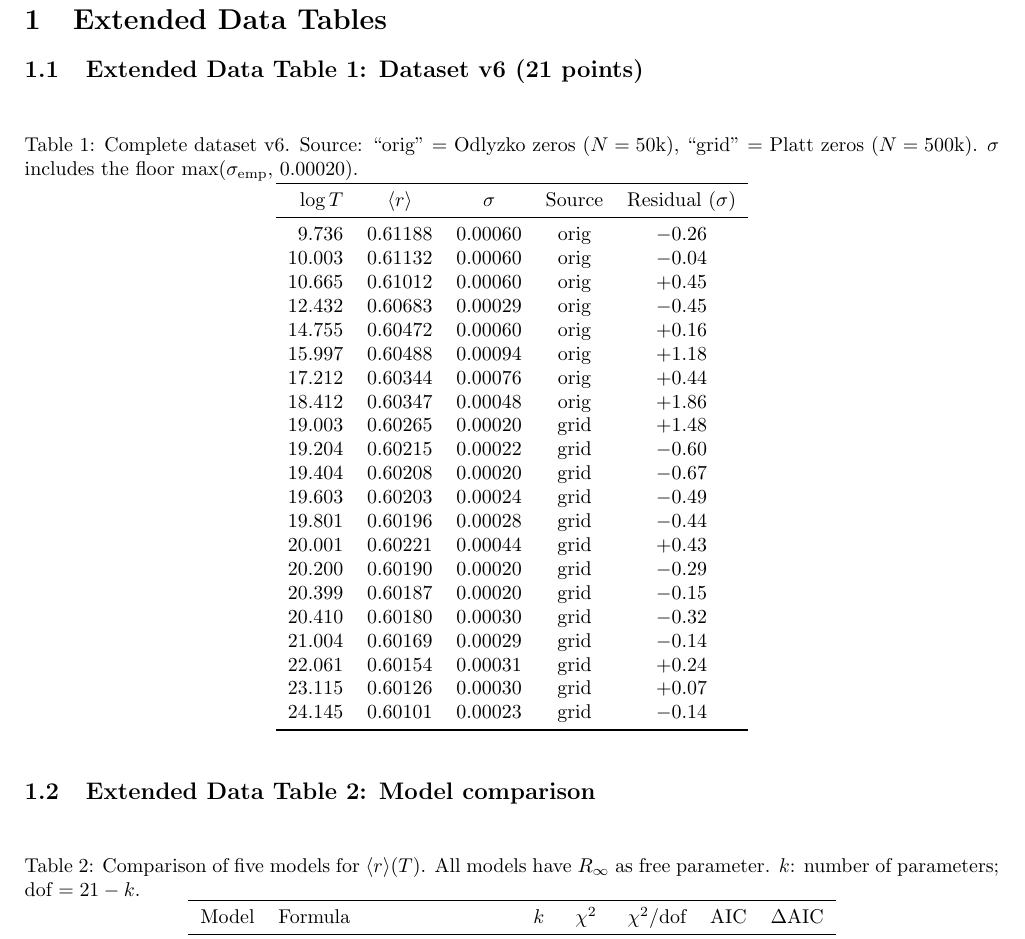
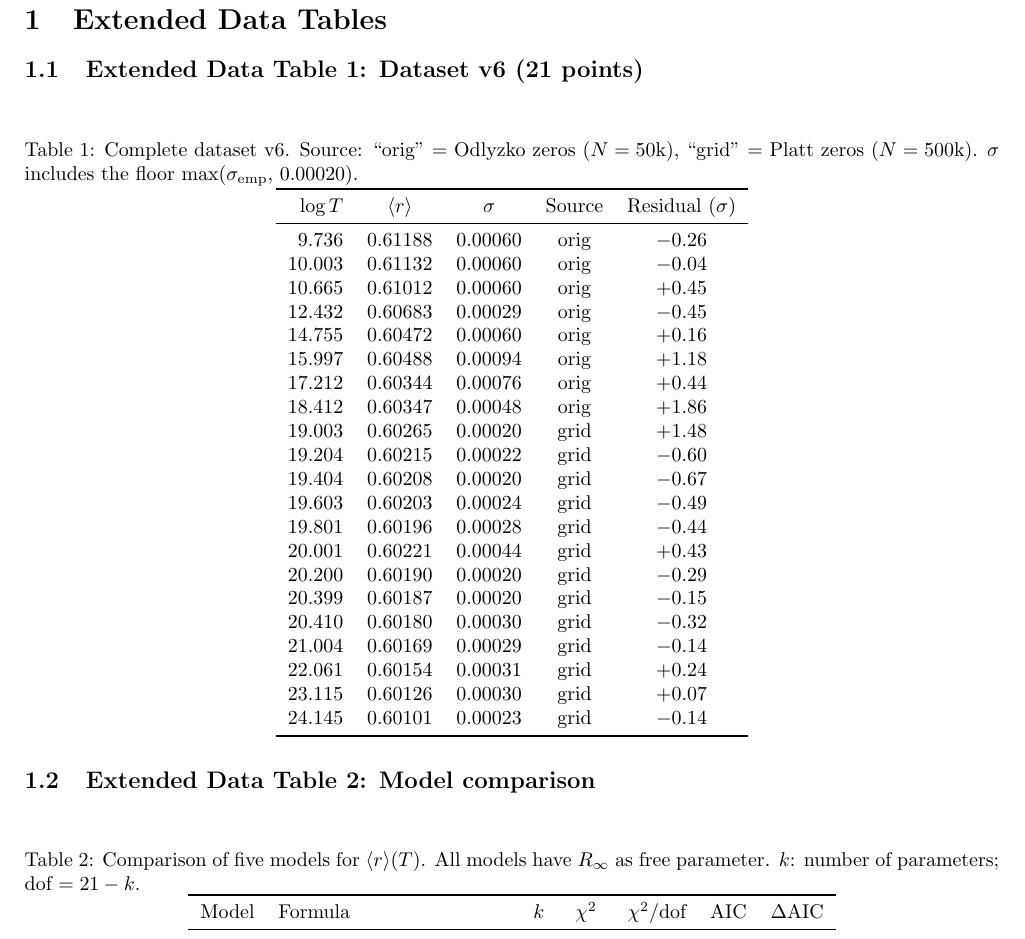
Before and after one commit to dalarconrub/berry-keating-paper-D, a LaTeX document (supplementary.tex): part of page 2 of 7, cut so that both start at the same text. Compiled offline with pdfLaTeX.

Commit message:
Fix all float placements: tables [h] -> [H]
All tables and figures now use [H] (requires float package) to ensure
they appear immediately after their subsection headings. Previously
tables 3 and 4 floated away from their subsections.

Co-Authored-By: Claude Opus 4.6 (1M context) <noreply@anthropic.com>

```diff
--- a/supplementary.tex
+++ b/supplementary.tex
@@ -26,7 +26,7 @@
 
 \subsection{Extended Data Table 1: Dataset v6 (21 points)}
 
-\begin{table}[h]
+\begin{table}[H]
 \centering
 \caption{Complete dataset v6. Source: ``orig'' = Odlyzko zeros ($N = 50$k),
 ``grid'' = Platt zeros ($N = 500$k). $\sigma$ includes the floor
@@ -64,7 +64,7 @@ $\log T$ & $\langle r\rangle$ & $\sigma$ & Source & Residual ($\sigma$) \\
 
 \subsection{Extended Data Table 2: Model comparison}
 
-\begin{table}[h]
+\begin{table}[H]
 \centering
 \caption{Comparison of five models for $\langle r\rangle(T)$.
 All models have $R_\infty$ as free parameter. $k$: number of parameters;
```
Also changed, not shown: supplementary.pdf, supplementary.tex (6 more changed lines).
